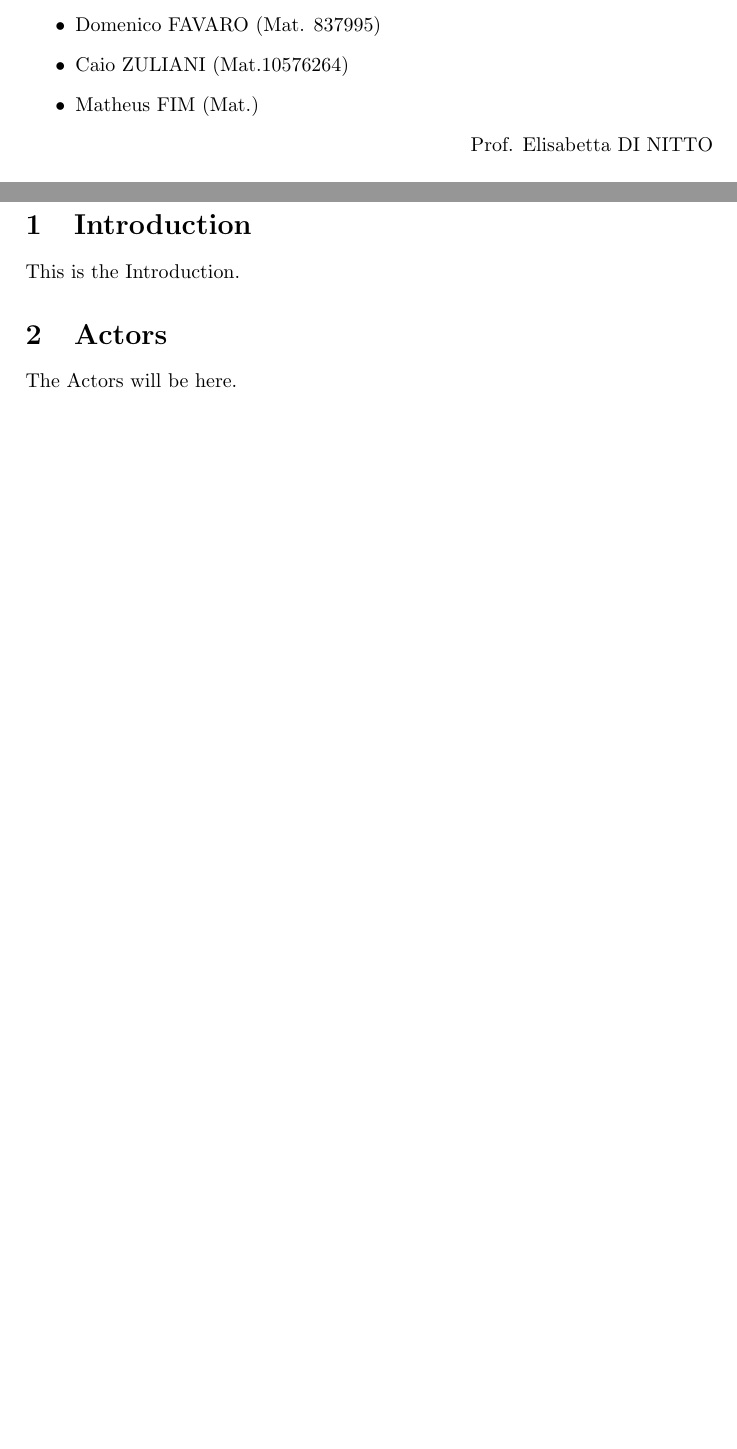
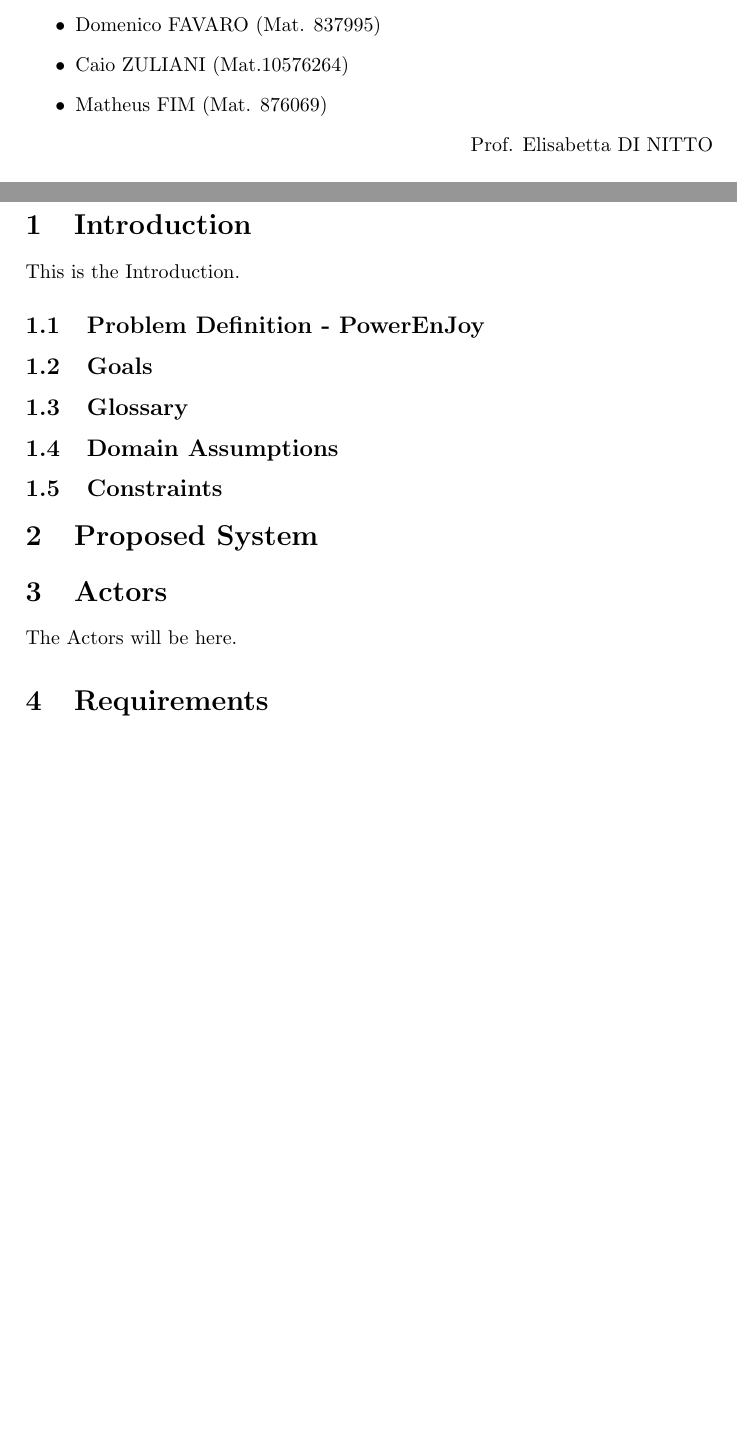
Before and after one commit to daff0111/Software2Project, a LaTeX document (Other Material/software2Project.tex): two parts of pages 1 and 3 of 3, joined at a grey line, cut so that both start at the same text, the shorter picture padded with empty space. Compiled offline with pdfLaTeX.

```diff
--- a/Other Material/software2Project.tex
+++ b/Other Material/software2Project.tex
@@ -25,7 +25,7 @@
 \begin{itemize}
 	\item Domenico FAVARO (Mat. 837995)
 	\item Caio ZULIANI (Mat.10576264)
-	\item Matheus FIM (Mat.)
+	\item Matheus FIM (Mat. 876069)
 \end{itemize}
 \raggedleft
 Prof. Elisabetta DI NITTO
@@ -37,9 +37,18 @@
 \section{Introduction}
 
 This is the Introduction.
+\subsection{Problem Definition - PowerEnJoy}
+\subsection{Goals}
+\subsection{Glossary}
+\subsection{Domain Assumptions}
+\subsection{Constraints}
+
+\section{Proposed System}
 
 \section{Actors}
 
 The Actors will be here.
 
+\section{Requirements}
+
 \end{document}
```
Also changed, not shown: Other Material/Software2Project.pdf (added), 2 other files.
